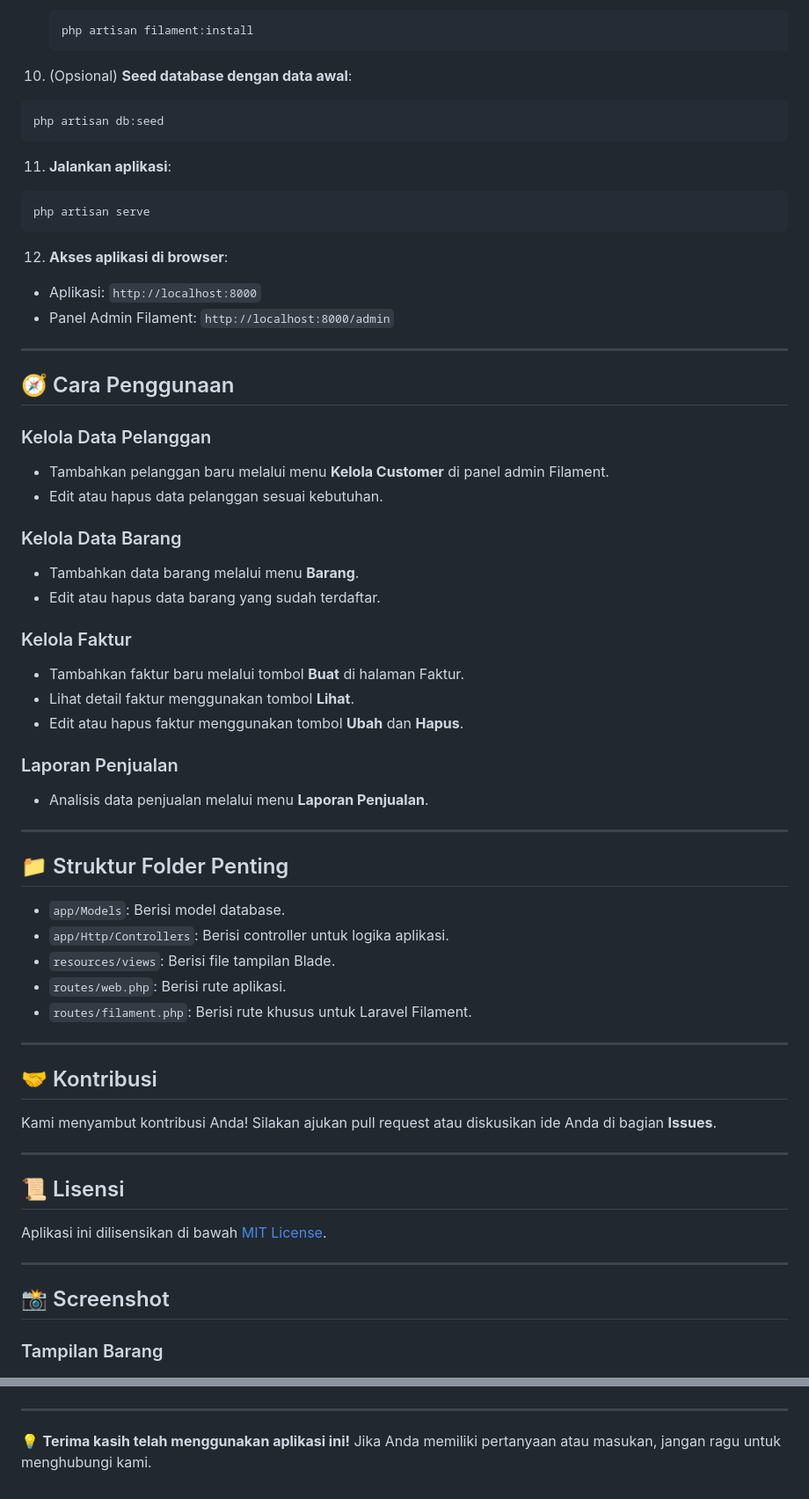
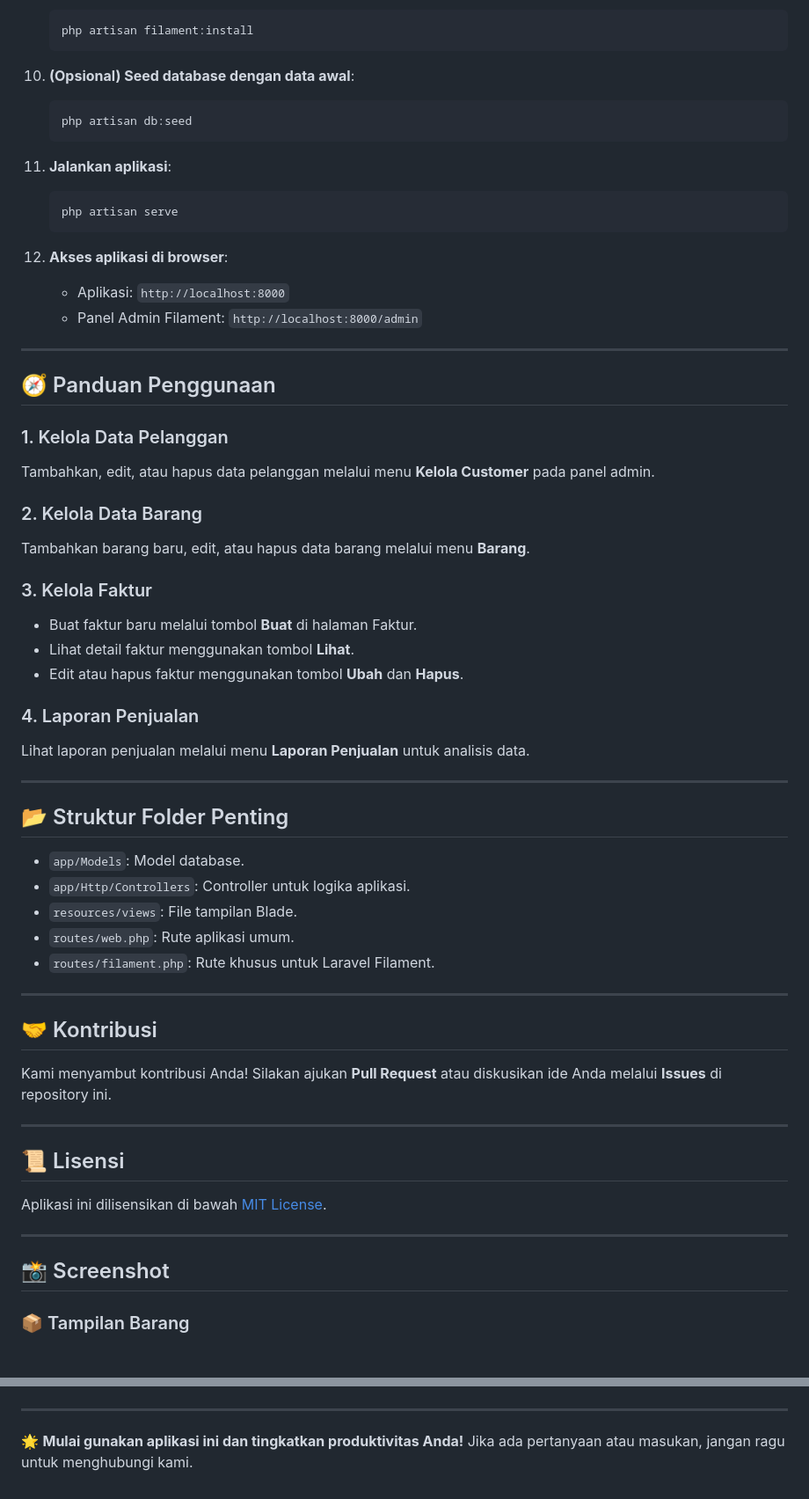
Before and after one commit to insa21/inventory-filament, a Markdown page: README.md, 2 parts joined by grey strips. Shown: that part at 88% size. Rendered like a GitHub page.

Commit message:
Done Readme.md part 3

````diff
--- a/README.md
+++ b/README.md
@@ -90,62 +91,59 @@ Aplikasi ini adalah sistem manajemen faktur yang dibangun menggunakan framework
     php artisan filament:install
     ```
 
-10. (Opsional) **Seed database dengan data awal**:
+10. **(Opsional) Seed database dengan data awal**:
 
-```bash
-php artisan db:seed
-```
+    ```bash
+    php artisan db:seed
+    ```
 
 11. **Jalankan aplikasi**:
 
-```bash
-php artisan serve
-```
+    ```bash
+    php artisan serve
+    ```
 
 12. **Akses aplikasi di browser**:
-
--   Aplikasi: `http://localhost:8000`
--   Panel Admin Filament: `http://localhost:8000/admin`
+    - Aplikasi: `http://localhost:8000`
+    - Panel Admin Filament: `http://localhost:8000/admin`
 
 ---
 
-## 🧭 Cara Penggunaan
+## 🧭 Panduan Penggunaan
 
-### Kelola Data Pelanggan
+### 1. Kelola Data Pelanggan
 
--   Tambahkan pelanggan baru melalui menu **Kelola Customer** di panel admin Filament.
--   Edit atau hapus data pelanggan sesuai kebutuhan.
+Tambahkan, edit, atau hapus data pelanggan melalui menu **Kelola Customer** pada panel admin.
 
-### Kelola Data Barang
+### 2. Kelola Data Barang
 
--   Tambahkan data barang melalui menu **Barang**.
--   Edit atau hapus data barang yang sudah terdaftar.
+Tambahkan barang baru, edit, atau hapus data barang melalui menu **Barang**.
 
-### Kelola Faktur
+### 3. Kelola Faktur
 
--   Tambahkan faktur baru melalui tombol **Buat** di halaman Faktur.
+-   Buat faktur baru melalui tombol **Buat** di halaman Faktur.
 -   Lihat detail faktur menggunakan tombol **Lihat**.
 -   Edit atau hapus faktur menggunakan tombol **Ubah** dan **Hapus**.
 
-### Laporan Penjualan
+### 4. Laporan Penjualan
 
--   Analisis data penjualan melalui menu **Laporan Penjualan**.
+Lihat laporan penjualan melalui menu **Laporan Penjualan** untuk analisis data.
 
 ---
 
-## 📁 Struktur Folder Penting
+## 📂 Struktur Folder Penting
 
--   `app/Models`: Berisi model database.
--   `app/Http/Controllers`: Berisi controller untuk logika aplikasi.
--   `resources/views`: Berisi file tampilan Blade.
--   `routes/web.php`: Berisi rute aplikasi.
--   `routes/filament.php`: Berisi rute khusus untuk Laravel Filament.
+-   `app/Models`: Model database.
+-   `app/Http/Controllers`: Controller untuk logika aplikasi.
+-   `resources/views`: File tampilan Blade.
+-   `routes/web.php`: Rute aplikasi umum.
+-   `routes/filament.php`: Rute khusus untuk Laravel Filament.
 
 ---
 
 ## 🤝 Kontribusi
 
-Kami menyambut kontribusi Anda! Silakan ajukan pull request atau diskusikan ide Anda di bagian **Issues**.
+Kami menyambut kontribusi Anda! Silakan ajukan **Pull Request** atau diskusikan ide Anda melalui **Issues** di repository ini.
 
 ---
 
@@ -157,7 +155,7 @@ Aplikasi ini dilisensikan di bawah [MIT License](LICENSE).
 
 ## 📸 Screenshot
 
-### Tampilan Barang
+### 📦 Tampilan Barang
 
 ![Tampilan Barang](resources/image/Barang.png)
 
@@ -175,4 +173,4 @@ Aplikasi ini dilisensikan di bawah [MIT License](LICENSE).
 
 ---
 
-💡 **Terima kasih telah menggunakan aplikasi ini!** Jika Anda memiliki pertanyaan atau masukan, jangan ragu untuk menghubungi kami.
+🌟 **Mulai gunakan aplikasi ini dan tingkatkan produktivitas Anda!** Jika ada pertanyaan atau masukan, jangan ragu untuk menghubungi kami.
````
Also changed, not shown: other parts of README.md (+17 -16 lines).
